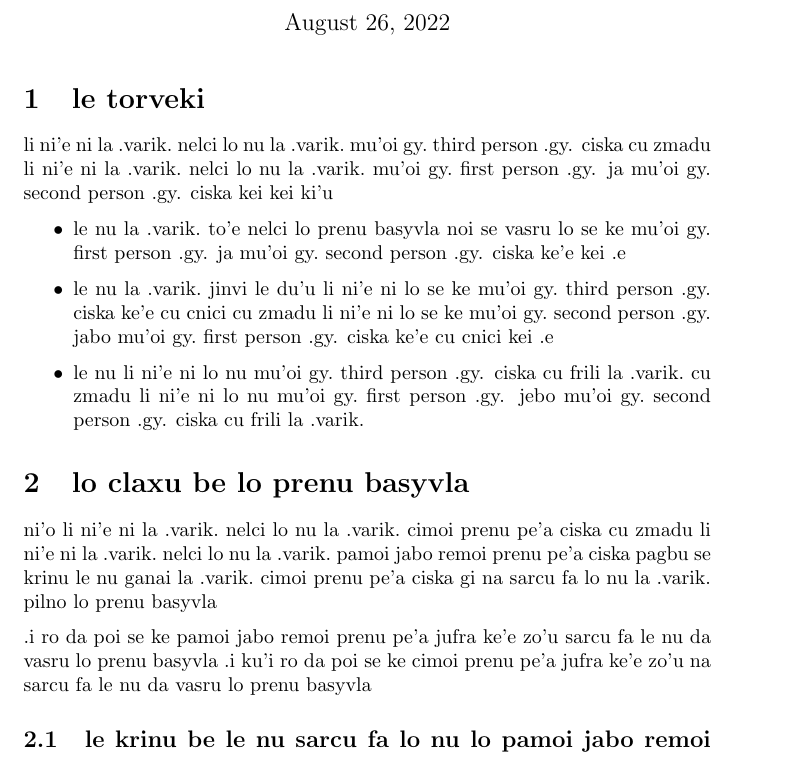
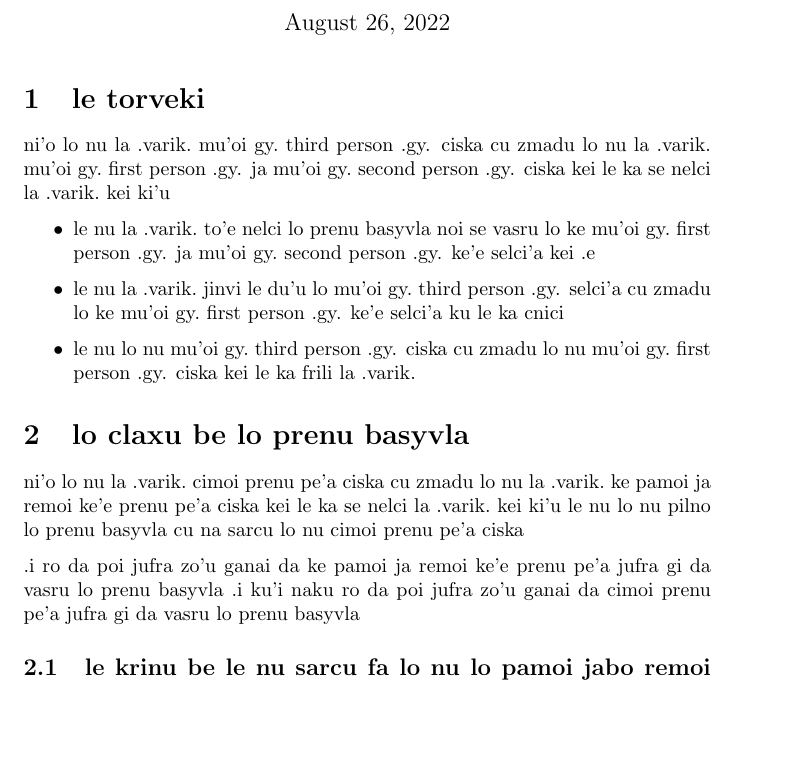
Before and after one commit to varikvalefor/varikvalefor, a LaTeX document (faq/thirdperson-jbo.tex): part of page 1 of 3, cut so that both start at the same text, the shorter picture padded with empty space. Compiled offline with pdfLaTeX.

Commit message:
ni'o jmina zo ni'o

```diff
--- a/faq/thirdperson-jbo.tex
+++ b/faq/thirdperson-jbo.tex
@@ -9,17 +9,17 @@
 \maketitle
 
 \section{le torveki}
-li ni'e ni la .varik.\ nelci lo nu la .varik.\ mu'oi gy.\ third person .gy. ciska cu zmadu li ni'e ni la .varik.\ nelci lo nu la .varik.\ mu'oi gy.\ first person .gy. ja mu'oi gy.\ second person .gy. ciska kei kei ki'u
+ni'o lo nu la .varik.\ mu'oi gy.\ third person .gy. ciska cu zmadu lo nu la .varik.\ mu'oi gy.\ first person .gy. ja mu'oi gy.\ second person .gy. ciska kei le ka se nelci la .varik.\ kei ki'u
 \begin{itemize}
-	\item le nu la .varik.\ to'e nelci lo prenu basyvla noi se vasru lo se ke mu'oi gy.\ first person .gy. ja mu'oi gy.\ second person .gy. ciska ke'e kei .e
-	\item le nu la .varik.\ jinvi le du'u li ni'e ni lo se ke mu'oi gy.\ third person .gy. ciska ke'e cu cnici cu zmadu li ni'e ni lo se ke mu'oi gy.\ second person .gy. jabo mu'oi gy.\ first person .gy. ciska ke'e cu cnici kei .e
-	\item le nu li ni'e ni lo nu mu'oi gy.\ third person .gy. ciska cu frili la .varik.\ cu zmadu li ni'e ni lo nu mu'oi gy.\ first person .gy. jebo mu'oi gy.\ second person .gy. ciska cu frili la .varik.
+	\item le nu la .varik.\ to'e nelci lo prenu basyvla noi se vasru lo ke mu'oi gy.\ first person .gy. ja mu'oi gy.\ second person .gy. ke'e selci'a kei .e
+	\item le nu la .varik.\ jinvi le du'u lo mu'oi gy.\ third person .gy. selci'a cu zmadu lo ke mu'oi gy.\ first person .gy. ke'e selci'a ku le ka cnici
+	\item le nu lo nu mu'oi gy.\ third person .gy. ciska cu zmadu lo nu mu'oi gy.\ first person .gy. ciska kei le ka frili la .varik.
 \end{itemize}
 
 \section{lo claxu be lo prenu basyvla}
-ni'o li ni'e ni la .varik.\ nelci lo nu la .varik.\ cimoi prenu pe'a ciska cu zmadu li ni'e ni la .varik.\ nelci lo nu la .varik.\ pamoi jabo remoi prenu pe'a ciska pagbu se krinu le nu ganai la .varik.\ cimoi prenu pe'a ciska gi na sarcu fa lo nu la .varik.\ pilno lo prenu basyvla
+ni'o lo nu la .varik.\ cimoi prenu pe'a ciska cu zmadu lo nu la .varik.\ ke pamoi ja remoi ke'e prenu pe'a ciska kei le ka se nelci la .varik.\ kei ki'u le nu lo nu pilno lo prenu basyvla cu na sarcu lo nu cimoi prenu pe'a ciska
 
-.i ro da poi se ke pamoi jabo remoi prenu pe'a jufra ke'e zo'u sarcu fa le nu da vasru lo prenu basyvla  .i ku'i ro da poi se ke cimoi prenu pe'a jufra ke'e zo'u na sarcu fa le nu da vasru lo prenu basyvla
+.i ro da poi jufra zo'u ganai da ke pamoi ja remoi ke'e prenu pe'a jufra gi da vasru lo prenu basyvla  .i ku'i naku ro da poi jufra zo'u ganai da cimoi prenu pe'a jufra gi da vasru lo prenu basyvla
 
 \subsection{le krinu be le nu sarcu fa lo nu lo pamoi jabo remoi jufra cu vasru lo prenu basyvla}
 \begin{thm}
```
